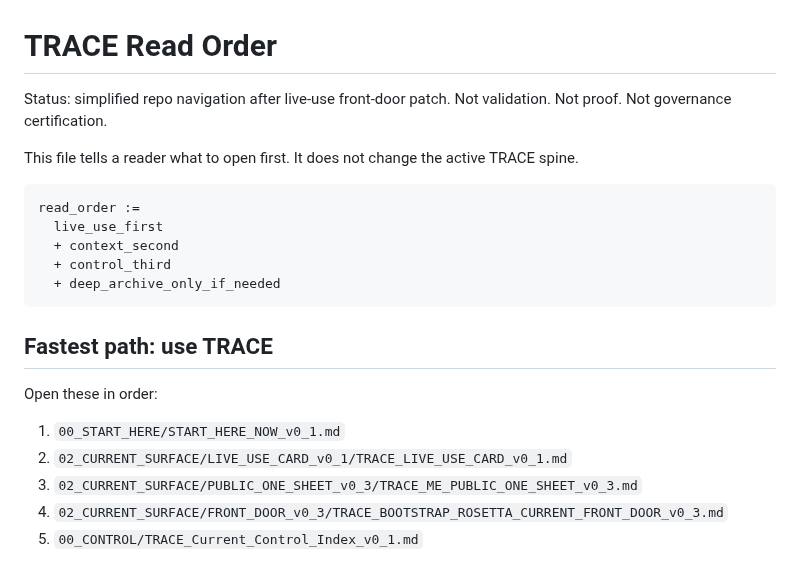
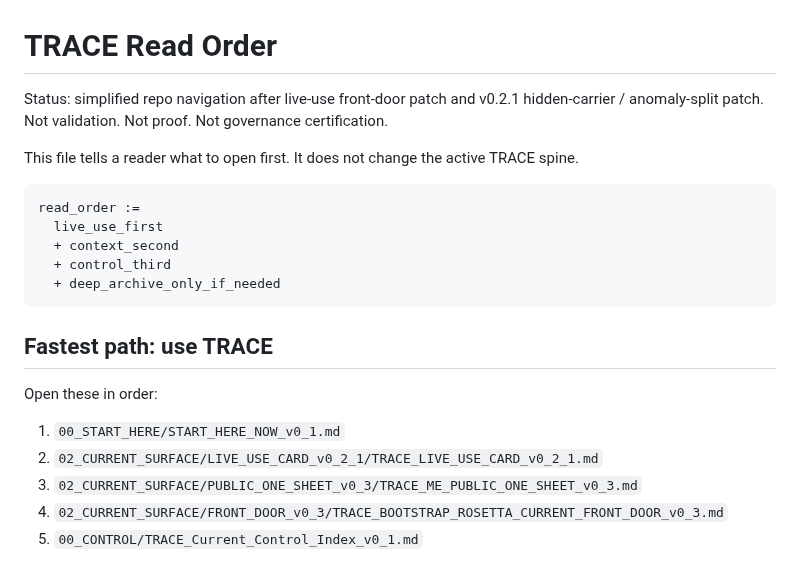
Before and after one commit to markgoodbody-bit/TRACE, a Markdown page: 00_START_HERE/READ_ORDER.md, the part around the change. GitHub-like rendering.

Commit message:
Update read order to Live Use Card v0.2.1

```diff
--- a/00_START_HERE/READ_ORDER.md
+++ b/00_START_HERE/READ_ORDER.md
@@ -1,6 +1,6 @@
 # TRACE Read Order
 
-Status: simplified repo navigation after live-use front-door patch. Not validation. Not proof. Not governance certification.
+Status: simplified repo navigation after live-use front-door patch and v0.2.1 hidden-carrier / anomaly-split patch. Not validation. Not proof. Not governance certification.
 
 This file tells a reader what to open first. It does not change the active TRACE spine.
 
@@ -17,7 +17,7 @@ read_order :=
 Open these in order:
 
 1. `00_START_HERE/START_HERE_NOW_v0_1.md`
-2. `02_CURRENT_SURFACE/LIVE_USE_CARD_v0_1/TRACE_LIVE_USE_CARD_v0_1.md`
+2. `02_CURRENT_SURFACE/LIVE_USE_CARD_v0_2_1/TRACE_LIVE_USE_CARD_v0_2_1.md`
 3. `02_CURRENT_SURFACE/PUBLIC_ONE_SHEET_v0_3/TRACE_ME_PUBLIC_ONE_SHEET_v0_3.md`
 4. `02_CURRENT_SURFACE/FRONT_DOOR_v0_3/TRACE_BOOTSTRAP_ROSETTA_CURRENT_FRONT_DOOR_v0_3.md`
 5. `00_CONTROL/TRACE_Current_Control_Index_v0_1.md`
```
